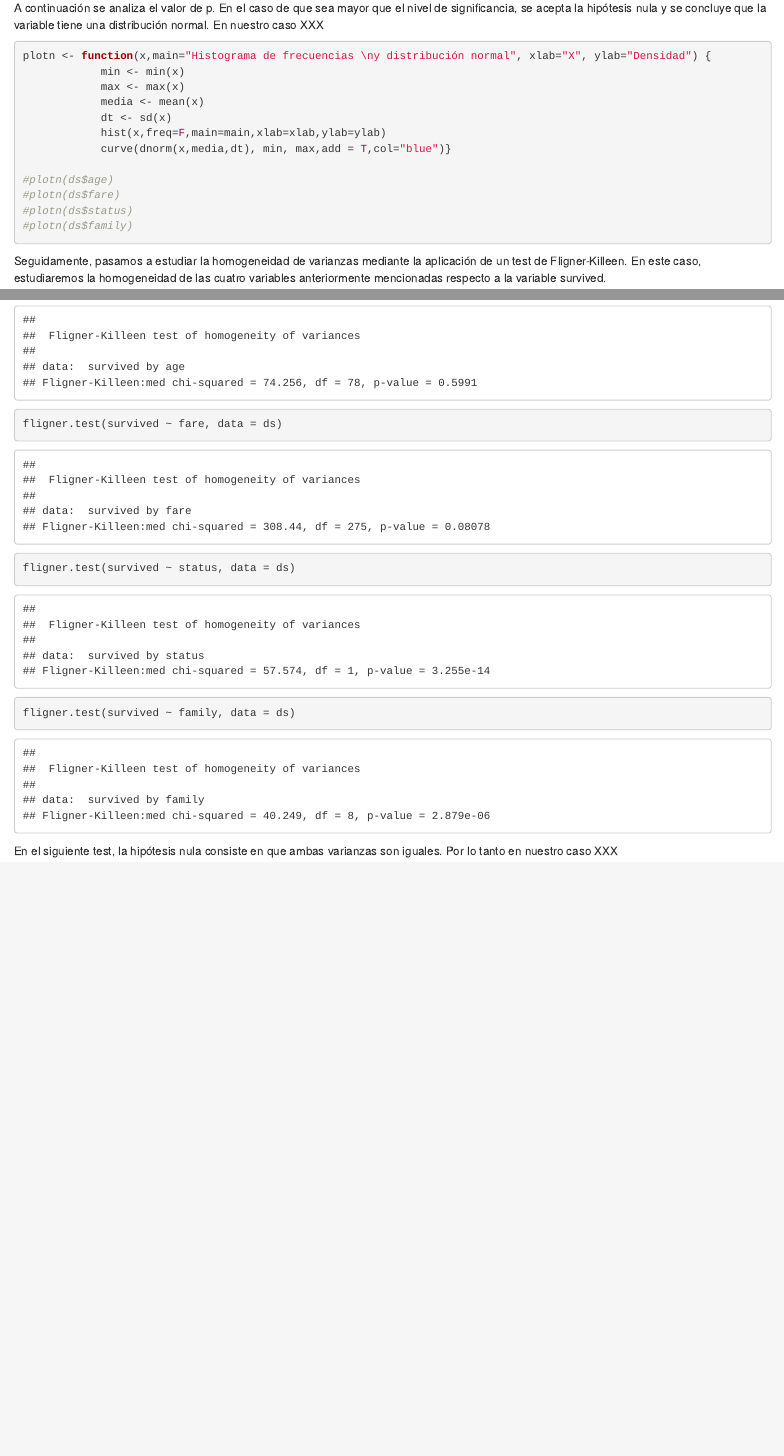
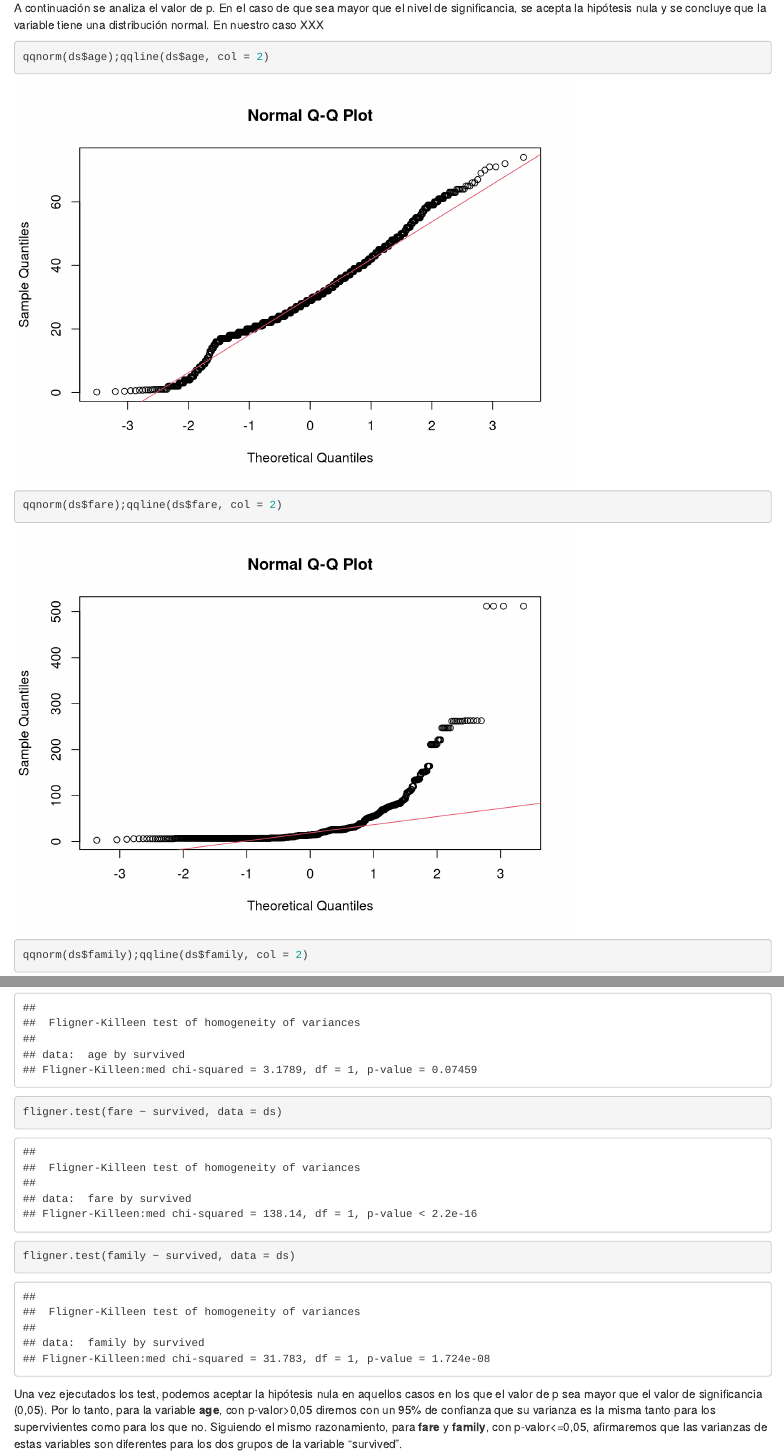
Before and after one commit to modiael/PRAC2, an R Markdown document (pra_2_limpieza_y_analisis_de_datos.Rmd): the page in a window 1100 px wide, from 7200 px down before the commit and from 7040 px down after it, so that both start at the same text, and a second part further down, joined at a grey line. Rendered offline with R 4.5, knitr and Pandoc, with nearby package versions.

Commit message:
Some aesthetic changes in 4.1&4.2

````diff
--- a/pra_2_limpieza_y_analisis_de_datos.Rmd
+++ b/pra_2_limpieza_y_analisis_de_datos.Rmd
@@ -154,22 +154,10 @@ A continuación se analiza el valor de p. En el caso de que sea mayor que el niv
 En nuestro caso XXX
 
 ```{r echo=TRUE, message=FALSE, warning=FALSE}
-
-plotn <- function(x,main="Histograma de frecuencias \ny distribución normal", xlab="X", ylab="Densidad") {
-            min <- min(x)
-            max <- max(x)
-            media <- mean(x)
-            dt <- sd(x)
-            hist(x,freq=F,main=main,xlab=xlab,ylab=ylab)
-            curve(dnorm(x,media,dt), min, max,add = T,col="blue")}
-
-#plotn(ds$age)
-#plotn(ds$fare)
-#plotn(ds$status)
-#plotn(ds$family)
-
+qqnorm(ds$age);qqline(ds$age, col = 2)
+qqnorm(ds$fare);qqline(ds$fare, col = 2)
+qqnorm(ds$family);qqline(ds$family, col = 2)
 ```
 
 
 
-Seguidamente, pasamos a estudiar la homogeneidad de varianzas mediante la aplicación de un test de Fligner-Killeen. En este caso, estudiaremos la homogeneidad de las cuatro variables anteriormente mencionadas respecto a la variable survived.
@@ -179,3 +165,0 @@ fligner.test(survived ~ age, data = ds)
-fligner.test(survived ~ fare, data = ds)
-fligner.test(survived ~ status, data = ds)
-fligner.test(survived ~ family, data = ds)
@@ -182,2 +167,6 @@ fligner.test(survived ~ family, data = ds)
+fligner.test(fare ~ survived, data = ds)
+fligner.test(family ~ survived, data = ds)
 ```
-En el siguiente test, la hipótesis nula consiste en que ambas varianzas son iguales. Por lo tanto en nuestro caso XXX
+
+Una vez ejecutados los test, podemos aceptar la hipótesis nula en aquellos casos en los que el valor de p sea mayor que el valor de significancia (0,05).
+Por lo tanto, para la variable **age**, con p-valor>0,05 diremos con un 95% de confianza que su varianza es la misma tanto para los supervivientes como para los que no. Siguiendo el mismo razonamiento, para **fare** y **family**, con p-valor<=0,05, afirmaremos que las varianzas de estas variables son diferentes para los dos grupos de la variable "survived".
````
Also changed, not shown: pra_2_limpieza_y_analisis_de_datos.Rmd (8 more changed lines).
